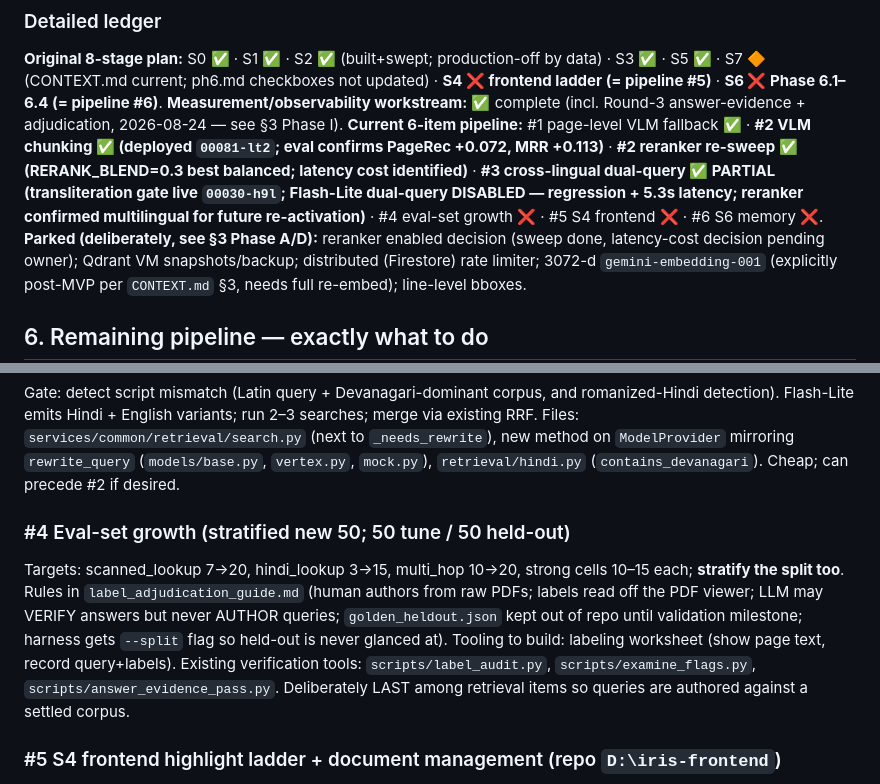
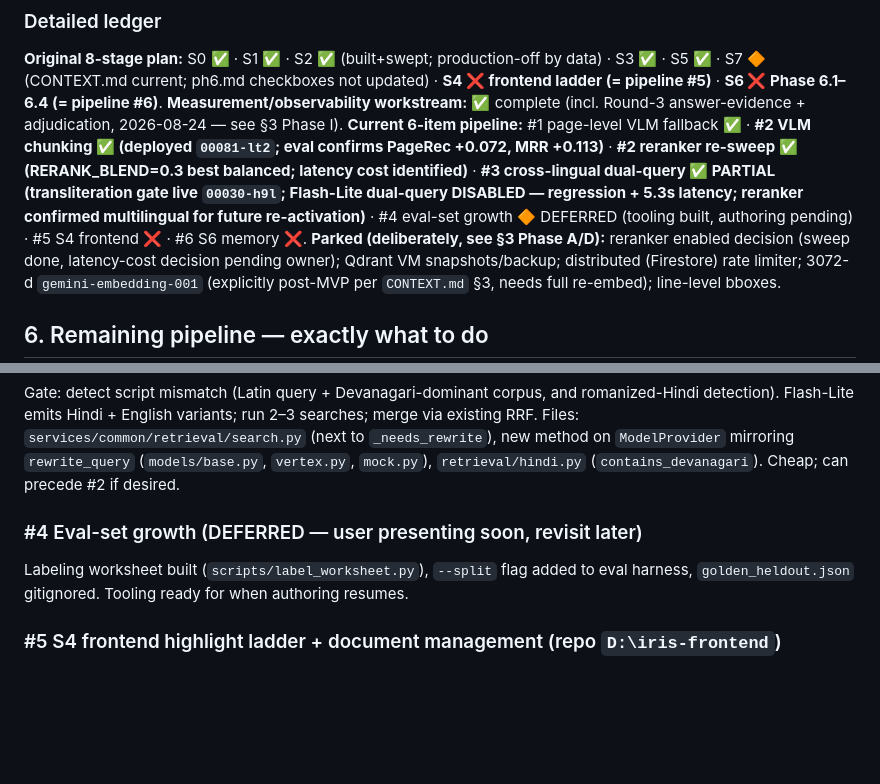
Before and after one commit to roso1102/iris, a Markdown page: handoff.md, 2 parts joined by grey strips. Rendered like a GitHub page; blank space fills up the shorter version.

Commit message:
docs(handoff): pipeline #4 deferred, pipeline #5 document management spec added
- #4 eval-set growth marked DEFERRED (tooling built, authoring pending)
- #5 expanded with document management (GET /documents, DELETE cascade)
- Pipeline ledger updated: #4 🔶 deferred, #5 ❌ next

```diff
--- a/handoff.md
+++ b/handoff.md
@@ -119,7 +119,7 @@ Journey from session start (broken instrument): PageRec 0.320→0.812, MRR 0.262
 
 **Original 8-stage plan:** S0 ✅ · S1 ✅ · S2 ✅ (built+swept; production-off by data) · S3 ✅ · S5 ✅ · S7 🔶 (CONTEXT.md current; ph6.md checkboxes not updated) · **S4 ❌ frontend ladder (= pipeline #5)** · **S6 ❌ Phase 6.1–6.4 (= pipeline #6)**.
 **Measurement/observability workstream:** ✅ complete (incl. Round-3 answer-evidence + adjudication, 2026-08-24 — see §3 Phase I).
-**Current 6-item pipeline:** #1 page-level VLM fallback ✅ · **#2 VLM chunking ✅ (deployed `00081-lt2`; eval confirms PageRec +0.072, MRR +0.113)** · **#2 reranker re-sweep ✅ (RERANK_BLEND=0.3 best balanced; latency cost identified)** · **#3 cross-lingual dual-query ✅ PARTIAL (transliteration gate live `00030-h9l`; Flash-Lite dual-query DISABLED — regression + 5.3s latency; reranker confirmed multilingual for future re-activation)** · #4 eval-set growth ❌ · #5 S4 frontend ❌ · #6 S6 memory ❌.
+**Current 6-item pipeline:** #1 page-level VLM fallback ✅ · **#2 VLM chunking ✅ (deployed `00081-lt2`; eval confirms PageRec +0.072, MRR +0.113)** · **#2 reranker re-sweep ✅ (RERANK_BLEND=0.3 best balanced; latency cost identified)** · **#3 cross-lingual dual-query ✅ PARTIAL (transliteration gate live `00030-h9l`; Flash-Lite dual-query DISABLED — regression + 5.3s latency; reranker confirmed multilingual for future re-activation)** · #4 eval-set growth 🔶 DEFERRED (tooling built, authoring pending) · #5 S4 frontend ❌ · #6 S6 memory ❌.
 **Parked (deliberately, see §3 Phase A/D):** reranker enabled decision (sweep done, latency-cost decision pending owner); Qdrant VM snapshots/backup; distributed (Firestore) rate limiter; 3072-d `gemini-embedding-001` (explicitly post-MVP per `CONTEXT.md` §3, needs full re-embed); line-level bboxes.
 
 ## 6. Remaining pipeline — exactly what to do
@@ -130,8 +130,8 @@ Split VLM single-chunks (the 131K table, multi-K full-page OCRs) at sensible bou
 ### #3 Cross-lingual dual-query
 Gate: detect script mismatch (Latin query + Devanagari-dominant corpus, and romanized-Hindi detection). Flash-Lite emits Hindi + English variants; run 2–3 searches; merge via existing RRF. Files: `services/common/retrieval/search.py` (next to `_needs_rewrite`), new method on `ModelProvider` mirroring `rewrite_query` (`models/base.py`, `vertex.py`, `mock.py`), `retrieval/hindi.py` (`contains_devanagari`). Cheap; can precede #2 if desired.
 
-### #4 Eval-set growth (stratified new 50; 50 tune / 50 held-out)
-Targets: scanned_lookup 7→20, hindi_lookup 3→15, multi_hop 10→20, strong cells 10–15 each; **stratify the split too**. Rules in `label_adjudication_guide.md` (human authors from raw PDFs; labels read off the PDF viewer; LLM may VERIFY answers but never AUTHOR queries; `golden_heldout.json` kept out of repo until validation milestone; harness gets `--split` flag so held-out is never glanced at). Tooling to build: labeling worksheet (show page text, record query+labels). Existing verification tools: `scripts/label_audit.py`, `scripts/examine_flags.py`, `scripts/answer_evidence_pass.py`. Deliberately LAST among retrieval items so queries are authored against a settled corpus.
+### #4 Eval-set growth (DEFERRED — user presenting soon, revisit later)
+Labeling worksheet built (`scripts/label_worksheet.py`), `--split` flag added to eval harness, `golden_heldout.json` gitignored. Tooling ready for when authoring resumes.
 
 ### #5 S4 frontend highlight ladder + document management (repo `D:\iris-frontend`)
 **Highlight ladder:** `bboxToViewportRect()` in `lib/pdf/client.ts` (denormalize against `page.view` CropBox → `viewport.convertToViewportRectangle()` — fixes rotation + CropBox drift in one util; replaces the naive `bbox × canvas` math in `BboxOverlay.tsx`); `findTextQuads()` from `getTextContent()` item transforms; ladder in `PdfPanel.tsx`: (1) `page_level` metadata → page jump only, (2) bbox AND text-quads intersect → bbox overlay, (3) bbox misses text → render text quads instead, (4) no match → page jump + note; zero-citation footer in ChatPanel/MessageBubble; `page_level` in `lib/api/schemas.ts` Citation type. NOTE: `page_level` is already emitted by the backend for full-page chunks — the frontend just doesn't consume it yet.
```
